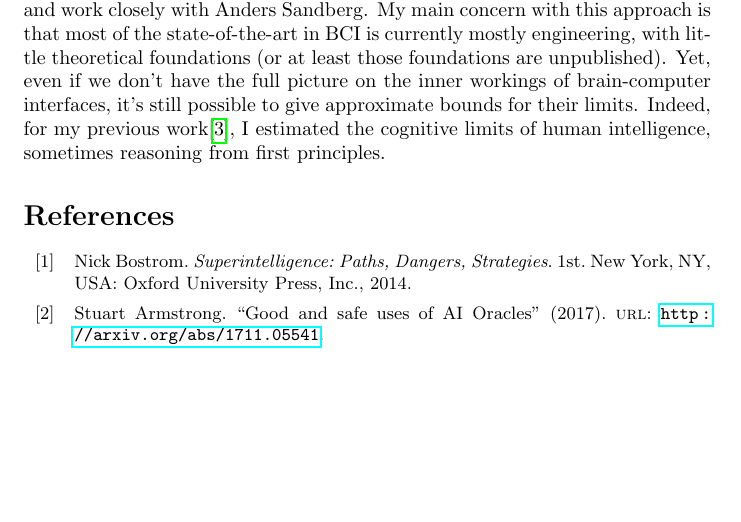
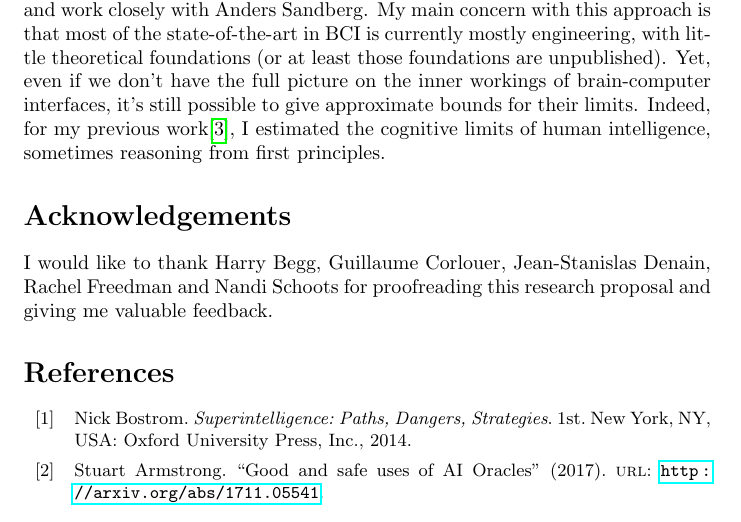
Before and after one commit to mtrazzi/treacherous-turn-simulations-bci, a LaTeX document (main.tex): part of page 3 of 4, cut so that both start at the same text, the shorter picture padded with empty space. Compiled offline with pdfLaTeX.

Commit message:
add acknowledgements

```diff
--- a/main.tex
+++ b/main.tex
@@ -53,6 +53,10 @@ Studying the practical and theoretical implications of such a structural cogniti
 
 In practice, I will start by finding all the projects related to brain-computer interfaces that address cognitive upper bounds. Then, for each of these projects (for instance, whole brain emulations), I will try to precisely estimate those cognitive upper bounds, in terms of both \textit{qualitative} and \textit{speed} intelligence\cite{Bostrom2014}. To that end, I plan to solicit the feedback of neuroscience researchers that I have already contacted at DeepMind (such as Jane Wang and Matthew Botvinick), and work closely with Anders Sandberg. My main concern with this approach is that most of the state-of-the-art in BCI is currently mostly engineering, with little theoretical foundations (or at least those foundations are unpublished). Yet, even if we don't have the full picture on the inner workings of brain-computer interfaces, it's still possible to give approximate bounds for their limits. Indeed, for my previous work\cite{Trazzi2018stupidity}, I estimated the cognitive limits of human intelligence, sometimes reasoning from first principles.
 
+\section*{Acknowledgements}
+
+I would like to thank Harry Begg, Guillaume Corlouer, Jean-Stanislas Denain,  Rachel Freedman and Nandi Schoots for proofreading this research proposal and giving me valuable feedback.
+
 \printbibliography
 
 \end{document}
```
Also changed, not shown: Research_Proposal.pdf.
